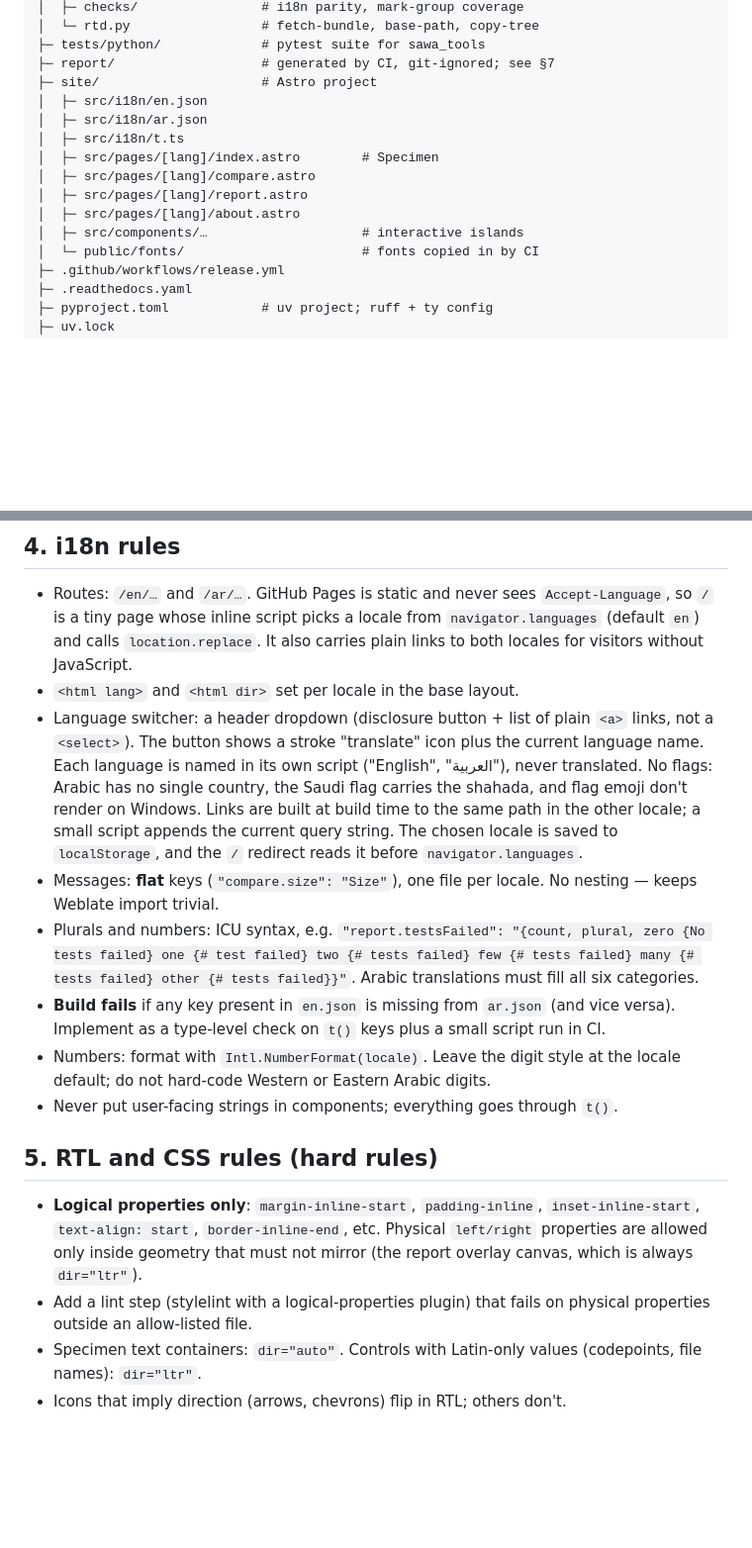
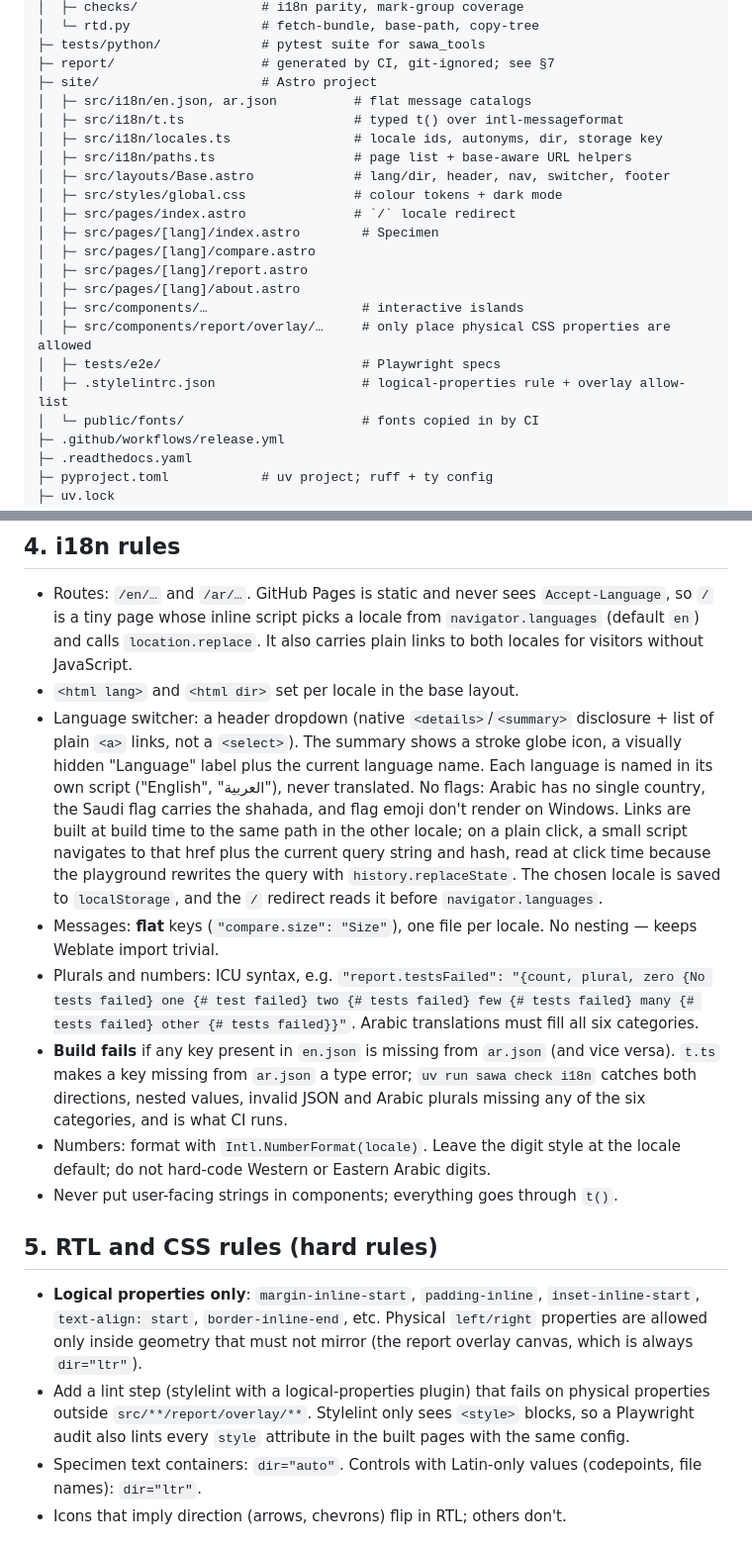
Before and after one commit to adehad/sawa-font, a Markdown page: SAWA_PLAN.md, 2 parts joined by grey strips. Shown at 99% size. GitHub-like rendering; blank space fills up the shorter version.

Commit message:
Align plan with the M1 site layout and checks
Co-Authored-By: Claude Opus 5.5 <noreply@anthropic.com>

```diff
--- a/SAWA_PLAN.md
+++ b/SAWA_PLAN.md
@@ -64,14 +64,21 @@ This repo's first deliverable is the **specimen website plus the report pipeline
 ├─ tests/python/             # pytest suite for sawa_tools
 ├─ report/                   # generated by CI, git-ignored; see §7
 ├─ site/                     # Astro project
-│  ├─ src/i18n/en.json
-│  ├─ src/i18n/ar.json
-│  ├─ src/i18n/t.ts
+│  ├─ src/i18n/en.json, ar.json          # flat message catalogs
+│  ├─ src/i18n/t.ts                      # typed t() over intl-messageformat
+│  ├─ src/i18n/locales.ts                # locale ids, autonyms, dir, storage key
+│  ├─ src/i18n/paths.ts                  # page list + base-aware URL helpers
+│  ├─ src/layouts/Base.astro             # lang/dir, header, nav, switcher, footer
+│  ├─ src/styles/global.css              # colour tokens + dark mode
+│  ├─ src/pages/index.astro              # `/` locale redirect
 │  ├─ src/pages/[lang]/index.astro        # Specimen
 │  ├─ src/pages/[lang]/compare.astro
 │  ├─ src/pages/[lang]/report.astro
 │  ├─ src/pages/[lang]/about.astro
 │  ├─ src/components/…                    # interactive islands
+│  ├─ src/components/report/overlay/…     # only place physical CSS properties are allowed
+│  ├─ tests/e2e/                          # Playwright specs
+│  ├─ .stylelintrc.json                   # logical-properties rule + overlay allow-list
 │  └─ public/fonts/                       # fonts copied in by CI
 ├─ .github/workflows/release.yml
 ├─ .readthedocs.yaml
@@ -85,17 +92,17 @@ This repo's first deliverable is the **specimen website plus the report pipeline
 
 - Routes: `/en/…` and `/ar/…`. GitHub Pages is static and never sees `Accept-Language`, so `/` is a tiny page whose inline script picks a locale from `navigator.languages` (default `en`) and calls `location.replace`. It also carries plain links to both locales for visitors without JavaScript.
 - `<html lang>` and `<html dir>` set per locale in the base layout.
-- Language switcher: a header dropdown (disclosure button + list of plain `<a>` links, not a `<select>`). The button shows a stroke "translate" icon plus the current language name. Each language is named in its own script ("English", "العربية"), never translated. No flags: Arabic has no single country, the Saudi flag carries the shahada, and flag emoji don't render on Windows. Links are built at build time to the same path in the other locale; a small script appends the current query string. The chosen locale is saved to `localStorage`, and the `/` redirect reads it before `navigator.languages`.
+- Language switcher: a header dropdown (native `<details>`/`<summary>` disclosure + list of plain `<a>` links, not a `<select>`). The summary shows a stroke globe icon, a visually hidden "Language" label plus the current language name. Each language is named in its own script ("English", "العربية"), never translated. No flags: Arabic has no single country, the Saudi flag carries the shahada, and flag emoji don't render on Windows. Links are built at build time to the same path in the other locale; on a plain click, a small script navigates to that href plus the current query string and hash, read at click time because the playground rewrites the query with `history.replaceState`. The chosen locale is saved to `localStorage`, and the `/` redirect reads it before `navigator.languages`.
 - Messages: **flat** keys (`"compare.size": "Size"`), one file per locale. No nesting — keeps Weblate import trivial.
 - Plurals and numbers: ICU syntax, e.g. `"report.testsFailed": "{count, plural, zero {No tests failed} one {# test failed} two {# tests failed} few {# tests failed} many {# tests failed} other {# tests failed}}"`. Arabic translations must fill all six categories.
-- **Build fails** if any key present in `en.json` is missing from `ar.json` (and vice versa). Implement as a type-level check on `t()` keys plus a small script run in CI.
+- **Build fails** if any key present in `en.json` is missing from `ar.json` (and vice versa). `t.ts` makes a key missing from `ar.json` a type error; `uv run sawa check i18n` catches both directions, nested values, invalid JSON and Arabic plurals missing any of the six categories, and is what CI runs.
 - Numbers: format with `Intl.NumberFormat(locale)`. Leave the digit style at the locale default; do not hard-code Western or Eastern Arabic digits.
 - Never put user-facing strings in components; everything goes through `t()`.
 
 ## 5. RTL and CSS rules (hard rules)
 
 - **Logical properties only**: `margin-inline-start`, `padding-inline`, `inset-inline-start`, `text-align: start`, `border-inline-end`, etc. Physical `left/right` properties are allowed only inside geometry that must not mirror (the report overlay canvas, which is always `dir="ltr"`).
-- Add a lint step (stylelint with a logical-properties plugin) that fails on physical properties outside an allow-listed file.
+- Add a lint step (stylelint with a logical-properties plugin) that fails on physical properties outside `src/**/report/overlay/**`. Stylelint only sees `<style>` blocks, so a Playwright audit also lints every `style` attribute in the built pages with the same config.
 - Specimen text containers: `dir="auto"`. Controls with Latin-only values (codepoints, file names): `dir="ltr"`.
 - Icons that imply direction (arrows, chevrons) flip in RTL; others don't.
 
```
Also changed, not shown: other parts of SAWA_PLAN.md (+2 -1 lines).
